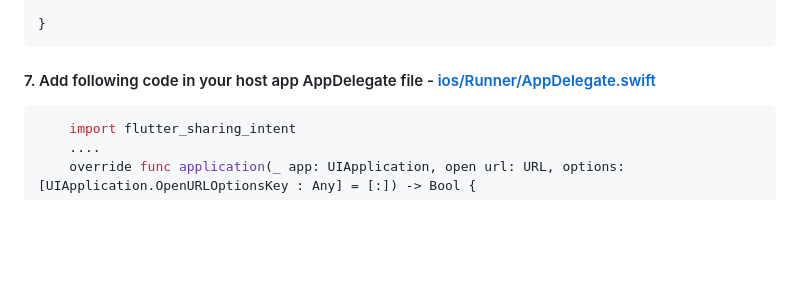
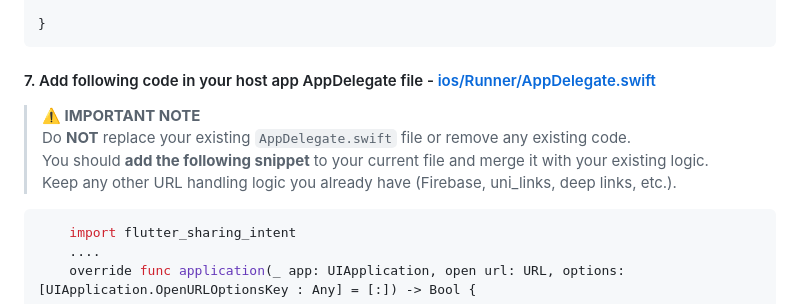
Before and after one commit to bhagat-techind/flutter_sharing_intent, a Markdown page: README.md, the part around the change. Drawn GitHub-style; blank space fills up the shorter version.

````diff
--- a/README.md
+++ b/README.md
@@ -277,6 +277,10 @@ class ShareViewController: FSIShareViewController {
 ```
 
 #### 7. Add following code in your host app AppDelegate file - [ios/Runner/AppDelegate.swift](./example/ios/Runner/AppDelegate.swift)
+> **⚠️ IMPORTANT NOTE**
+> Do **NOT** replace your existing `AppDelegate.swift` file or remove any existing code.
+> You should **add the following snippet** to your current file and merge it with your existing logic.
+> Keep any other URL handling logic you already have (Firebase, uni_links, deep links, etc.).
 
 ```swift
     import flutter_sharing_intent
````
